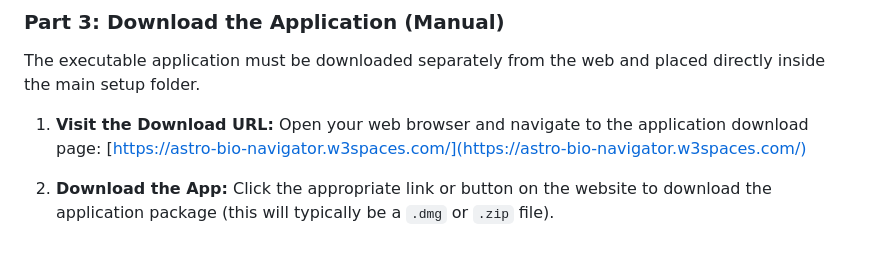
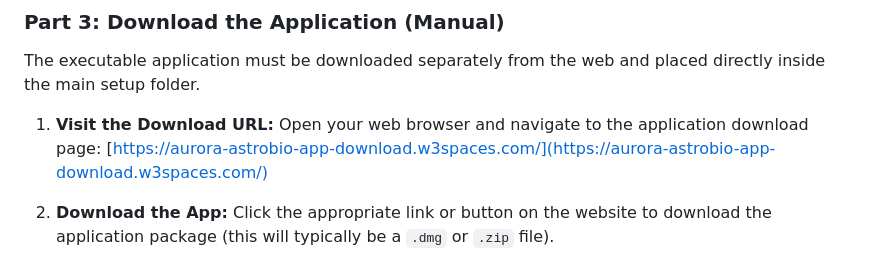
Before and after one commit to Codemaster-AR/Aurora_AstroBio_Navigators, a Markdown page: README.md, the part around one of its changes. Drawn GitHub-style.

```diff
--- a/README.md
+++ b/README.md
@@ -89,7 +87,7 @@ The executable application must be downloaded separately from the web and placed
 
 1.  **Visit the Download URL:**
     Open your web browser and navigate to the application download page:
-    [https://astro-bio-navigator.w3spaces.com/](https://astro-bio-navigator.w3spaces.com/)
+    [https://aurora-astrobio-app-download.w3spaces.com/](https://aurora-astrobio-app-download.w3spaces.com/)
 
 2.  **Download the App:**
     Click the appropriate link or button on the website to download the application package (this will typically be a `.dmg` or `.zip` file).
```
Also changed, not shown: other parts of README.md (+0 -2 lines).
